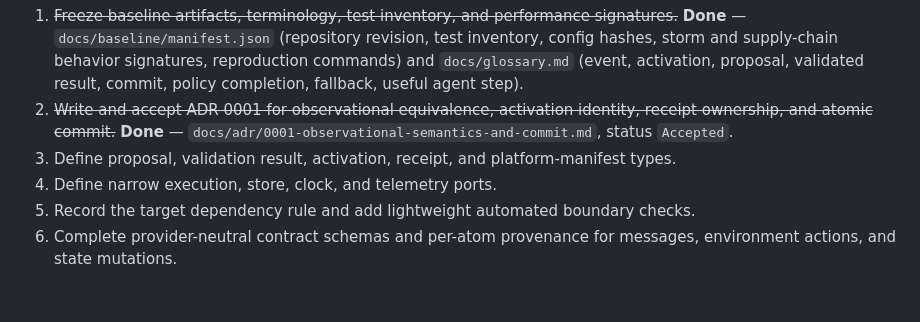
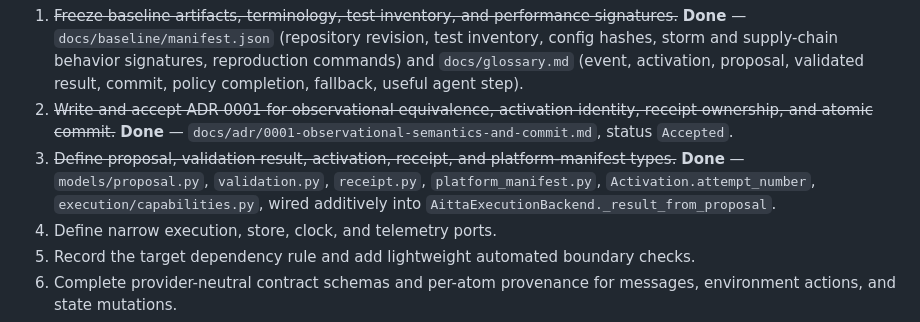
Before and after one commit to aniskhan25/agentic-sim, a Markdown page: docs/research_roadmap.md, the part around the change. Rendered like a GitHub page; blank space fills up the shorter version.

Commit message:
Mark Immediate Next Actions item 3 done

```diff
--- a/docs/research_roadmap.md
+++ b/docs/research_roadmap.md
@@ -500,7 +500,7 @@ Execute the next cycle in this order:
 
 1. ~~Freeze baseline artifacts, terminology, test inventory, and performance signatures.~~ **Done** — `docs/baseline/manifest.json` (repository revision, test inventory, config hashes, storm and supply-chain behavior signatures, reproduction commands) and `docs/glossary.md` (event, activation, proposal, validated result, commit, policy completion, fallback, useful agent step).
 2. ~~Write and accept ADR 0001 for observational equivalence, activation identity, receipt ownership, and atomic commit.~~ **Done** — `docs/adr/0001-observational-semantics-and-commit.md`, status `Accepted`.
-3. Define proposal, validation result, activation, receipt, and platform-manifest types.
+3. ~~Define proposal, validation result, activation, receipt, and platform-manifest types.~~ **Done** — `models/proposal.py`, `validation.py`, `receipt.py`, `platform_manifest.py`, `Activation.attempt_number`, `execution/capabilities.py`, wired additively into `AittaExecutionBackend._result_from_proposal`.
 4. Define narrow execution, store, clock, and telemetry ports.
 5. Record the target dependency rule and add lightweight automated boundary checks.
 6. Complete provider-neutral contract schemas and per-atom provenance for messages, environment actions, and state mutations.
```
